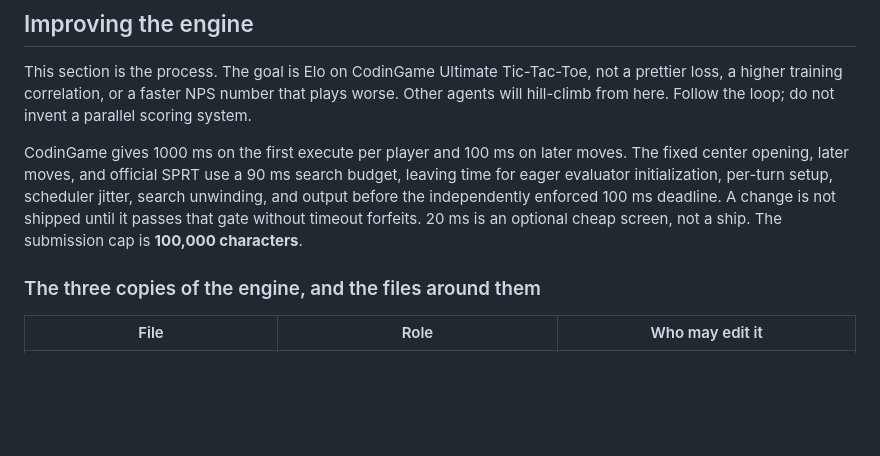
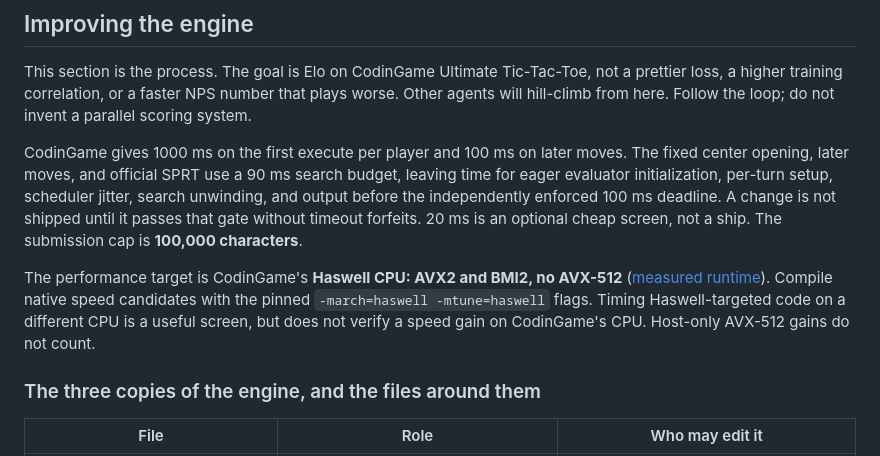
Before and after one commit to nathanWolo/crossfish, a Markdown page: README.md, the part around the change. Rendered like a GitHub page; blank space fills up the shorter version.

Commit message:
Pin CodinGame Haswell as performance target

```diff
--- a/README.md
+++ b/README.md
@@ -109,6 +109,12 @@ scheduler jitter, search unwinding, and output before the independently
 enforced 100 ms deadline. A change is not shipped until it passes that gate
 without timeout forfeits. 20 ms is an optional cheap screen, not a ship. The
 submission cap is **100,000 characters**.
+
+The performance target is CodinGame's **Haswell CPU: AVX2 and BMI2, no
+AVX-512** ([measured runtime](documentation/native_build.md)). Compile native
+speed candidates with the pinned `-march=haswell -mtune=haswell` flags. Timing
+Haswell-targeted code on a different CPU is a useful screen, but does not
+verify a speed gain on CodinGame's CPU. Host-only AVX-512 gains do not count.
 
 ### The three copies of the engine, and the files around them
 
```
